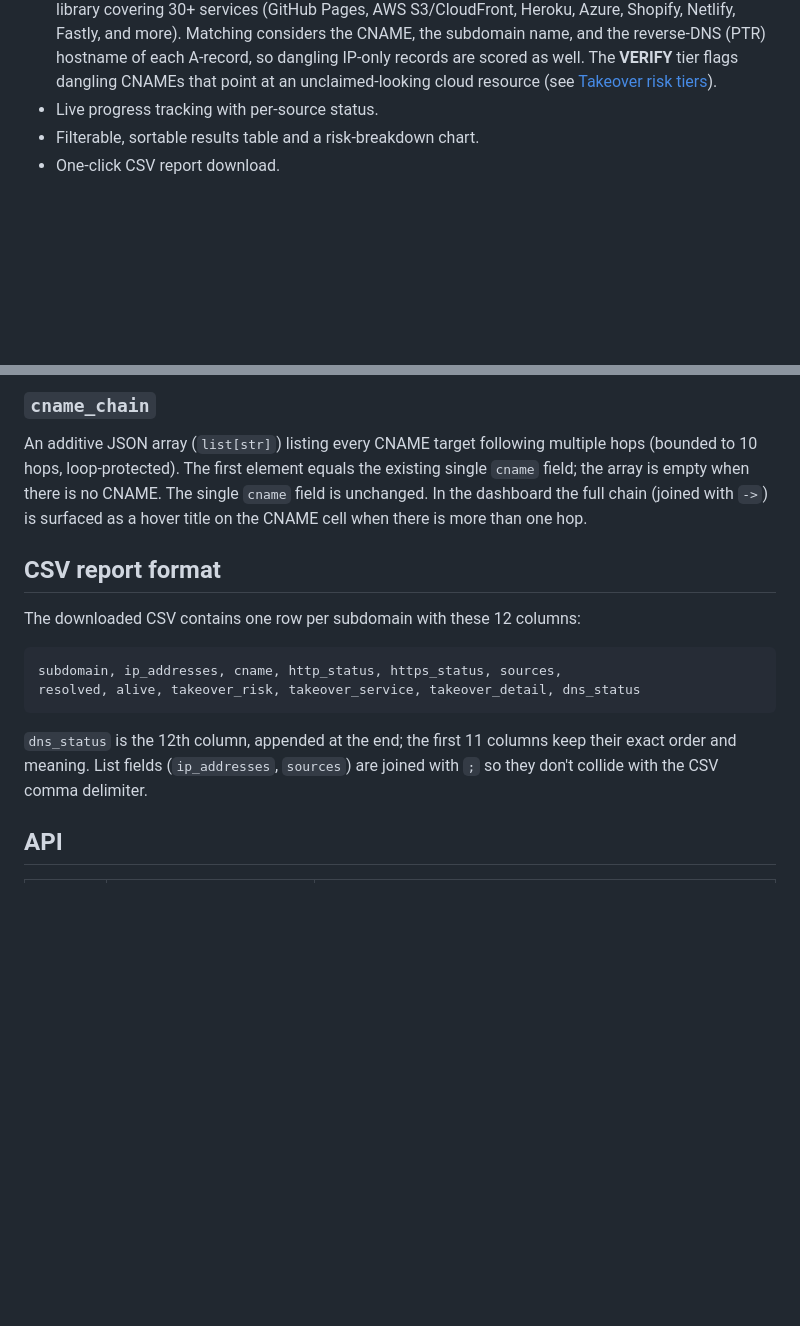
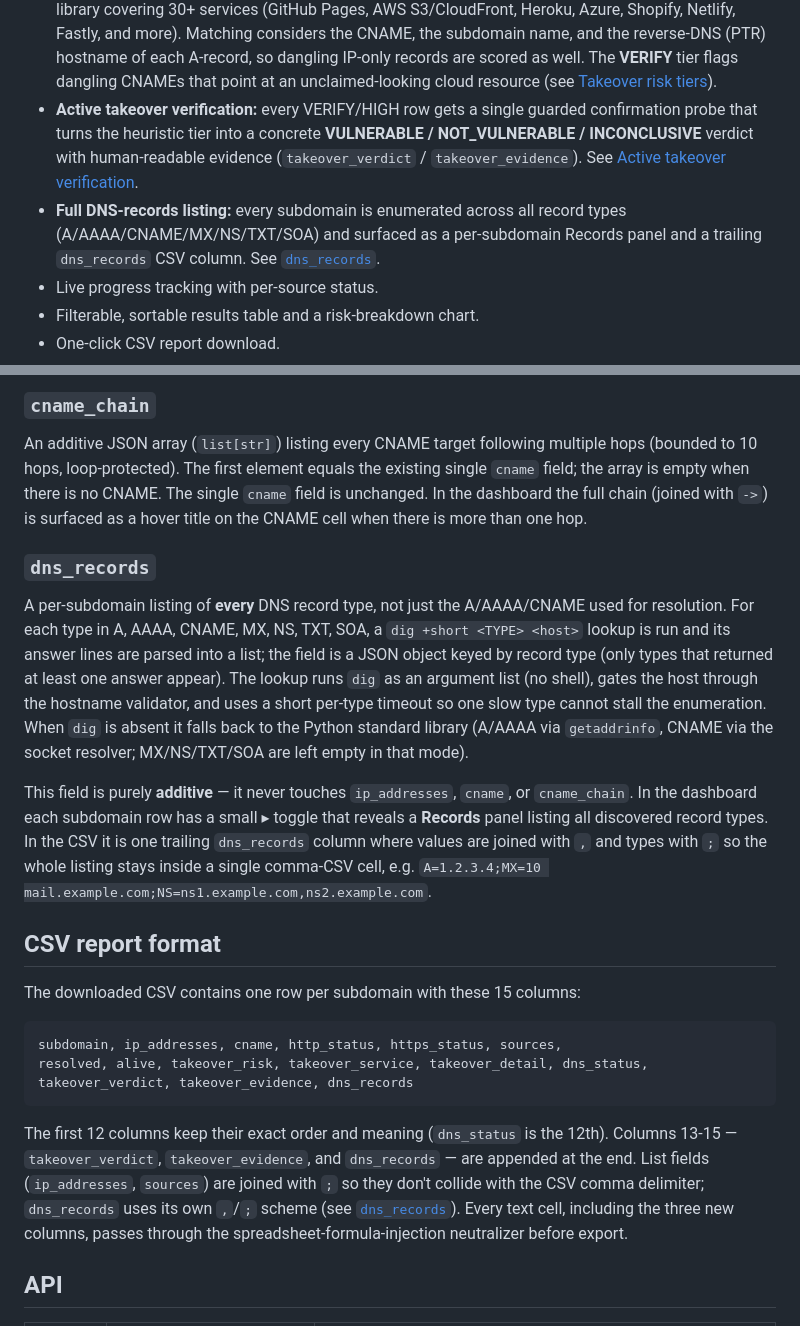
Before and after one commit to aravindsv619/reconguard-pro, a Markdown page: README.md, 2 parts joined by grey strips. Rendered like a GitHub page; blank space fills up the shorter version.

````diff
--- a/README.md
+++ b/README.md
@@ -26,6 +26,15 @@ CSV — all from a dark-themed browser dashboard.
   each A-record, so dangling IP-only records are scored as well. The **VERIFY**
   tier flags dangling CNAMEs that point at an unclaimed-looking cloud resource
   (see [Takeover risk tiers](#takeover-risk-tiers)).
+- **Active takeover verification:** every VERIFY/HIGH row gets a single guarded
+  confirmation probe that turns the heuristic tier into a concrete
+  **VULNERABLE / NOT_VULNERABLE / INCONCLUSIVE** verdict with human-readable
+  evidence (`takeover_verdict` / `takeover_evidence`). See
+  [Active takeover verification](#active-takeover-verification).
+- **Full DNS-records listing:** every subdomain is enumerated across all record
+  types (A/AAAA/CNAME/MX/NS/TXT/SOA) and surfaced as a per-subdomain Records
+  panel and a trailing `dns_records` CSV column. See
+  [`dns_records`](#dns_records).
 - Live progress tracking with per-source status.
 - Filterable, sortable results table and a risk-breakdown chart.
 - One-click CSV report download.
@@ -229,18 +283,43 @@ single `cname` field is unchanged. In the dashboard the full chain (joined with
 ` -> `) is surfaced as a hover title on the CNAME cell when there is more than
 one hop.
 
+### `dns_records`
+
+A per-subdomain listing of **every** DNS record type, not just the A/AAAA/CNAME
+used for resolution. For each type in A, AAAA, CNAME, MX, NS, TXT, SOA, a
+`dig +short <TYPE> <host>` lookup is run and its answer lines are parsed into a
+list; the field is a JSON object keyed by record type (only types that returned
+at least one answer appear). The lookup runs `dig` as an argument list (no
+shell), gates the host through the hostname validator, and uses a short per-type
+timeout so one slow type cannot stall the enumeration. When `dig` is absent it
+falls back to the Python standard library (A/AAAA via `getaddrinfo`, CNAME via
+the socket resolver; MX/NS/TXT/SOA are left empty in that mode).
+
+This field is purely **additive** — it never touches `ip_addresses`, `cname`,
+or `cname_chain`. In the dashboard each subdomain row has a small ▸ toggle that
+reveals a **Records** panel listing all discovered record types. In the CSV it
+is one trailing `dns_records` column where values are joined with `,` and types
+with `;` so the whole listing stays inside a single comma-CSV cell, e.g.
+`A=1.2.3.4;MX=10 mail.example.com;NS=ns1.example.com,ns2.example.com`.
+
 ## CSV report format
 
-The downloaded CSV contains one row per subdomain with these 12 columns:
+The downloaded CSV contains one row per subdomain with these 15 columns:
 
 ```
 subdomain, ip_addresses, cname, http_status, https_status, sources,
-resolved, alive, takeover_risk, takeover_service, takeover_detail, dns_status
+resolved, alive, takeover_risk, takeover_service, takeover_detail, dns_status,
+takeover_verdict, takeover_evidence, dns_records
 ```
 
-`dns_status` is the 12th column, appended at the end; the first 11 columns keep
-their exact order and meaning. List fields (`ip_addresses`, `sources`) are
-joined with `;` so they don't collide with the CSV comma delimiter.
+The first 12 columns keep their exact order and meaning (`dns_status` is the
+12th). Columns 13-15 — `takeover_verdict`, `takeover_evidence`, and
+`dns_records` — are appended at the end. List fields (`ip_addresses`,
+`sources`) are joined with `;` so they don't collide with the CSV comma
+delimiter; `dns_records` uses its own `,`/`;` scheme (see
+[`dns_records`](#dns_records)). Every text cell, including the three new
+columns, passes through the spreadsheet-formula-injection neutralizer before
+export.
 
 ## API
 
````
Also changed, not shown: other parts of README.md (+45 -0 lines).
